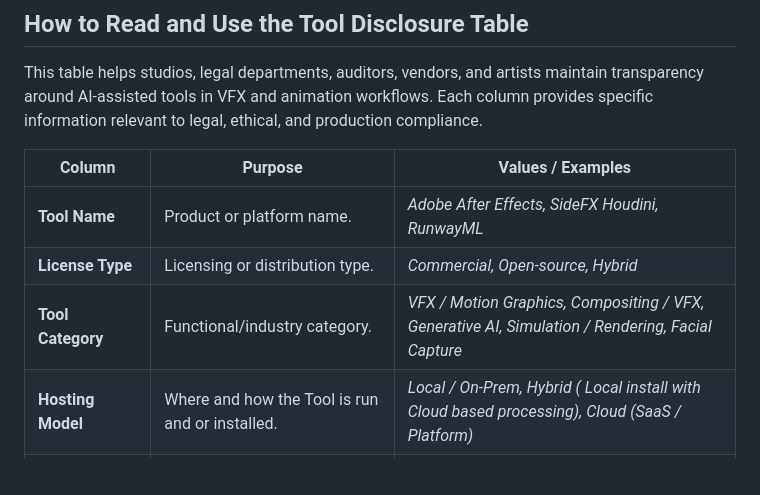
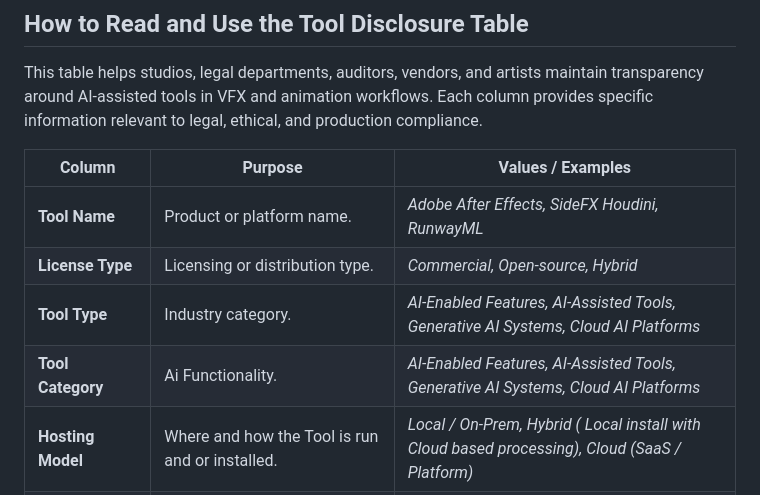
Before and after one commit to sakerk/AI-Tool-Disclosure-List, a Markdown page: README.md, the part around one of its changes. GitHub-like rendering; blank space fills up the shorter version.

```diff
--- a/README.md
+++ b/README.md
@@ -39,8 +62,9 @@ This table helps studios, legal departments, auditors, vendors, and artists main
 | **Column**                      | **Purpose**                                                     | **Values / Examples**                                                                                                                                                                                                                                                                               |
 | ------------------------------- | --------------------------------------------------------------- | --------------------------------------------------------------------------------------------------------------------------------------------------------------------------------------------------------------------------------------------------------------------------------------------------- |
 | **Tool Name**                   | Product or platform name.                                       | *Adobe After Effects, SideFX Houdini, RunwayML*                                                                                                                                                                                                                                                     |
-| **License Type**                   | Licensing or distribution type.                                 | *Commercial, Open-source, Hybrid*                                                                                                                                                                                                                                                                   |
-| **Tool Category**          | Functional/industry category.                                   | *VFX / Motion Graphics, Compositing / VFX, Generative AI, Simulation / Rendering, Facial Capture*
+| **License Type**                   | Licensing or distribution type.                                 | *Commercial, Open-source, Hybrid*
+| **Tool Type**          | Industry category.                                   | *AI-Enabled Features, AI-Assisted Tools, Generative AI Systems, Cloud AI Platforms*                                                                                                                                                                                                                                                                   |
+| **Tool Category**          | Ai Functionality.                                   | *AI-Enabled Features, AI-Assisted Tools, Generative AI Systems, Cloud AI Platforms*
 | **Hosting Model**          | Where and how the Tool is run and or installed.                                   | *Local / On-Prem, Hybrid ( Local install with Cloud based processing), Cloud (SaaS / Platform)*                                                                                                                                                                                                  |
 | **Risk Level**                  | Quick “traffic light” shorthand showing legal/producer/auditor concern. | *Low, Medium, High* which is tied to the Output Handling category column. ** See Output Handling and Risk Level Categories selections below.                                                                                                                                                                                                                                                                             |
 | **Output Handling Category** | Compliance handling bucket.     | *Standard Software Features – No Approval Required (Low)*<br>*Generative Content – Approval Required (High)*<br>*Assisted, Artist-Controlled – No Approval Required (Medium)*<br>*Internal Use / Non-Deliverable – No Approval Required (Low)*<br>*Disclosure Required – Producer Decides (Medium)* |
```
Also changed, not shown: other parts of README.md (+32 -9 lines).
